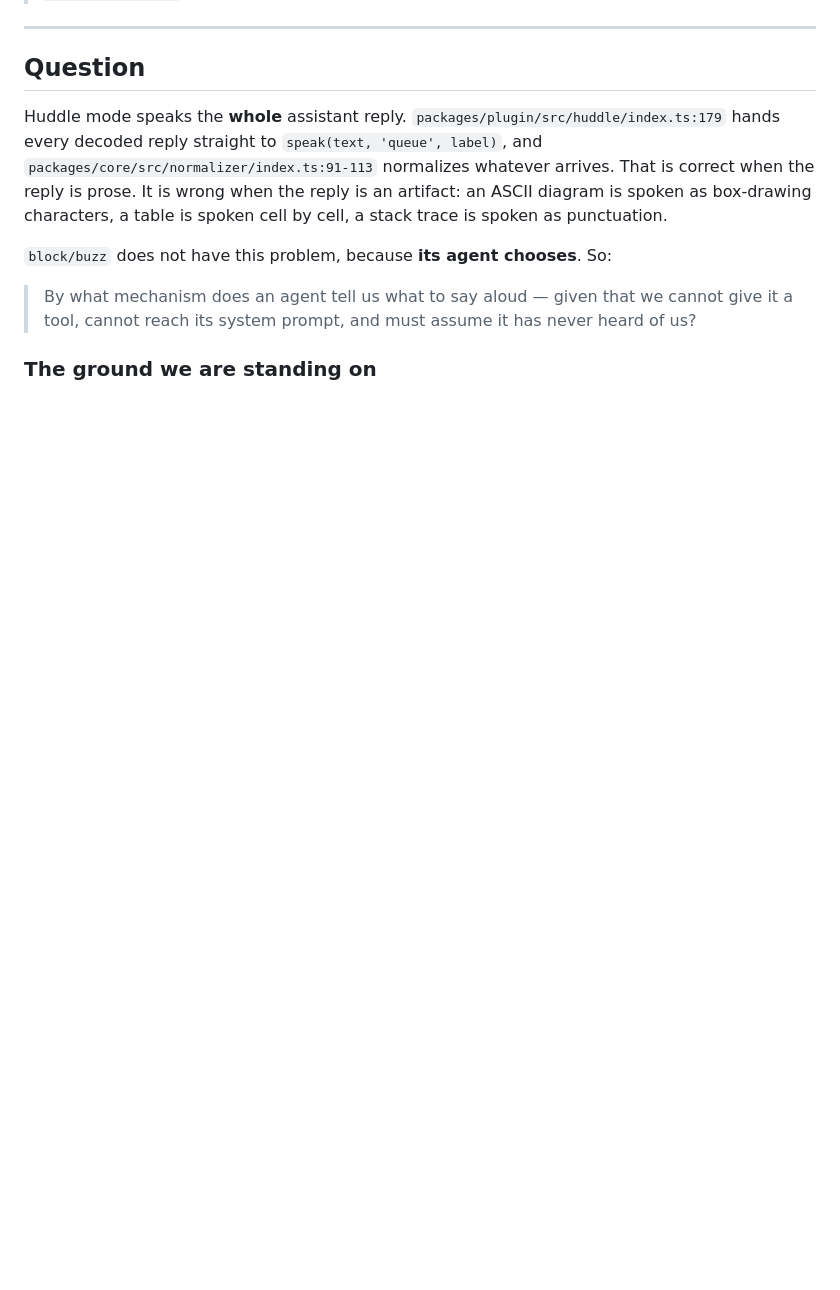
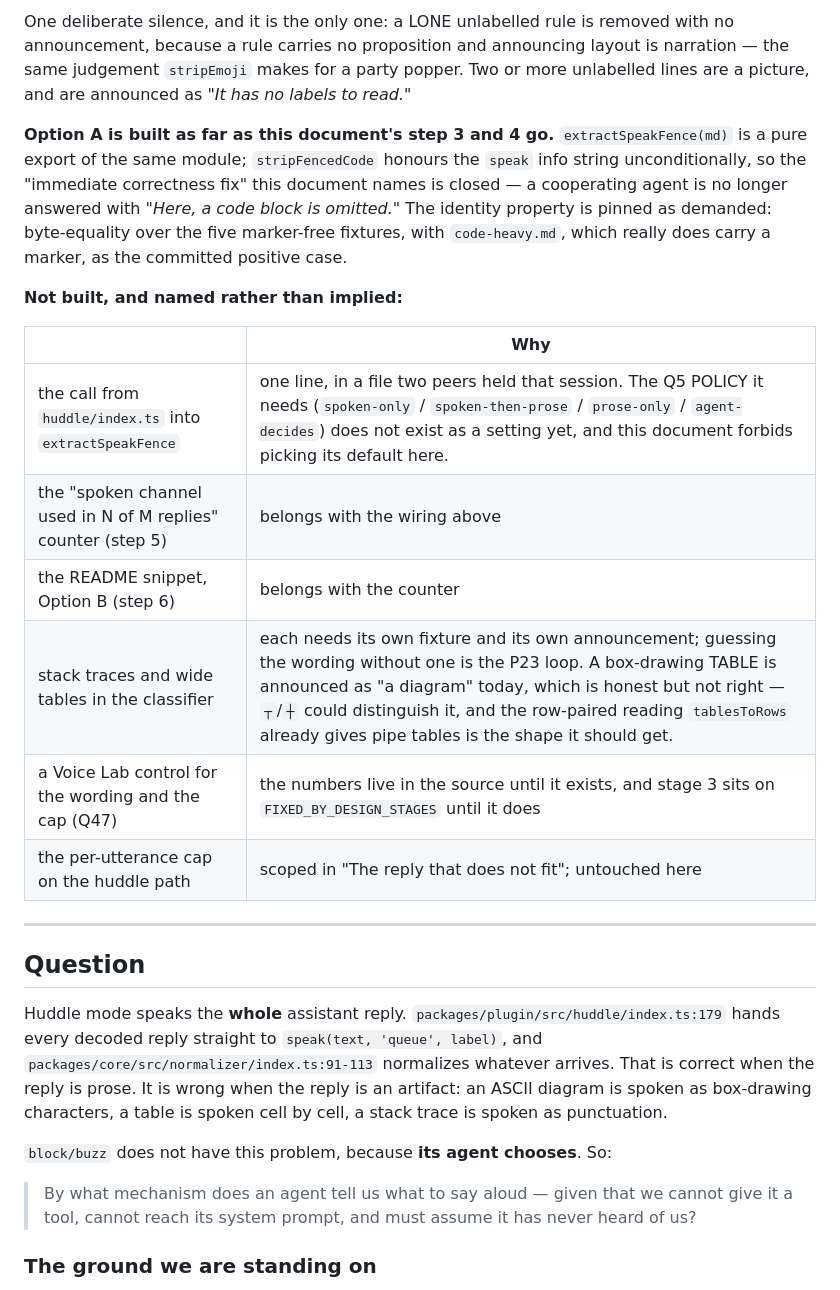
Before and after one commit to YoraiLevi/2026-08-orca-plugin-tts-archived, a Markdown page: docs/.discussion/002-agent-spoken-channel.md, the part around one of its changes. Rendered like a GitHub page; blank space fills up the shorter version.

```diff
--- a/docs/.discussion/002-agent-spoken-channel.md
+++ b/docs/.discussion/002-agent-spoken-channel.md
@@ -15,3 +46,25 @@ Q8 — that belongs to the listener, in Voice Lab (PITFALLS P23).
+One deliberate silence, and it is the only one: a LONE unlabelled rule is removed with no
+announcement, because a rule carries no proposition and announcing layout is narration — the same
+judgement `stripEmoji` makes for a party popper. Two or more unlabelled lines are a picture, and
+are announced as *"It has no labels to read."*
+
+**Option A is built as far as this document's step 3 and 4 go.** `extractSpeakFence(md)` is a pure
+export of the same module; `stripFencedCode` honours the `speak` info string unconditionally, so
+the "immediate correctness fix" this document names is closed — a cooperating agent is no longer
+answered with *"Here, a code block is omitted."* The identity property is pinned as demanded:
+byte-equality over the five marker-free fixtures, with `code-heavy.md`, which really does carry a
+marker, as the committed positive case.
+
+**Not built, and named rather than implied:**
+
+| | Why |
+|---|---|
+| the call from `huddle/index.ts` into `extractSpeakFence` | one line, in a file two peers held that session. The Q5 POLICY it needs (`spoken-only` / `spoken-then-prose` / `prose-only` / `agent-decides`) does not exist as a setting yet, and this document forbids picking its default here. |
+| the "spoken channel used in N of M replies" counter (step 5) | belongs with the wiring above |
+| the README snippet, Option B (step 6) | belongs with the counter |
+| stack traces and wide tables in the classifier | each needs its own fixture and its own announcement; guessing the wording without one is the P23 loop. A box-drawing TABLE is announced as "a diagram" today, which is honest but not right — `┬`/`┼` could distinguish it, and the row-paired reading `tablesToRows` already gives pipe tables is the shape it should get. |
+| a Voice Lab control for the wording and the cap (Q47) | the numbers live in the source until it exists, and stage 3 sits on `FIXED_BY_DESIGN_STAGES` until it does |
+| the per-utterance cap on the huddle path | scoped in "The reply that does not fit"; untouched here |
 
 ---
 
```
Also changed, not shown: other parts of docs/.discussion/002-agent-spoken-channel.md (+31 -0 lines).
